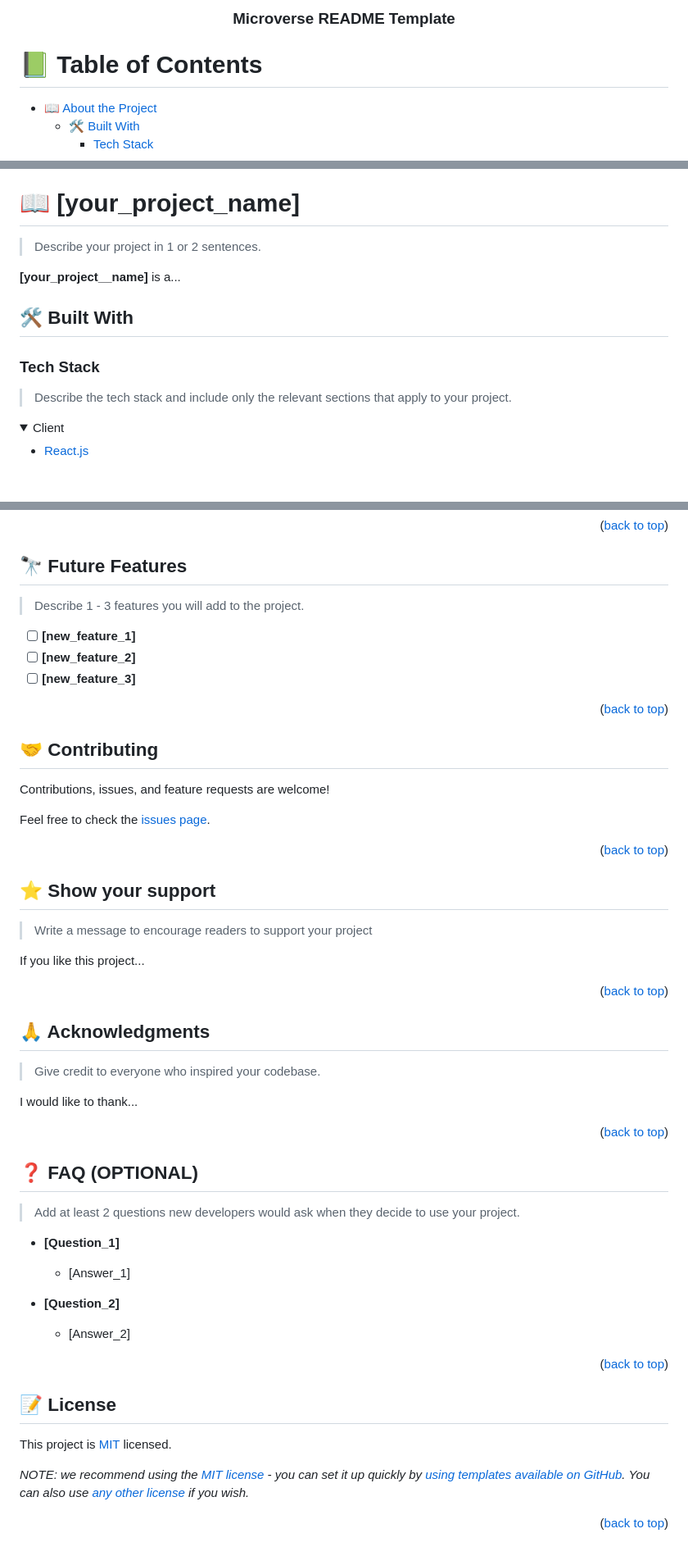
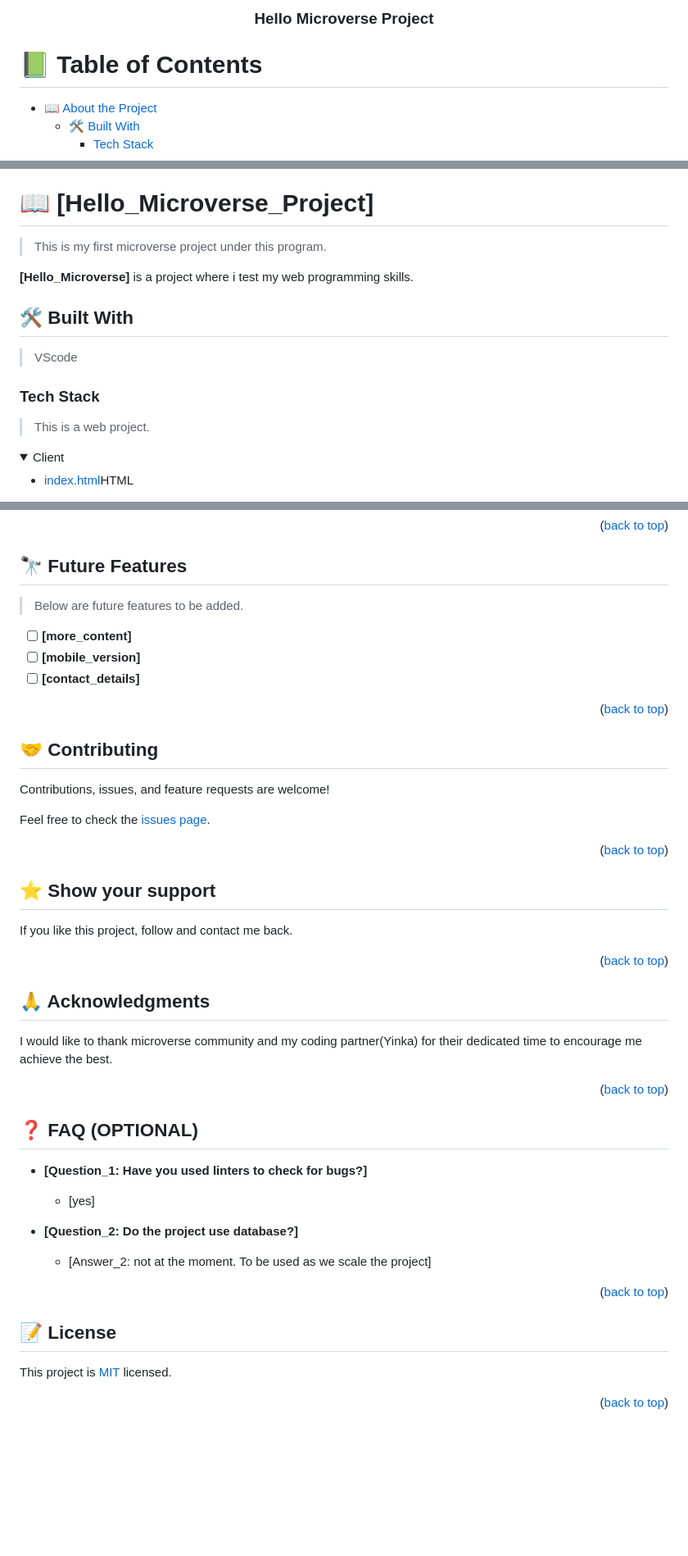
Before and after one commit to mercymugambi/hello-microverse, a Markdown page: README.md, 3 parts joined by grey strips. Shown at 82% size. GitHub-like rendering; folded sections open; blank space fills up the shorter version.

```diff
--- a/README.md
+++ b/README.md
@@ -31,6 +31,6 @@ After you're finished please remove all the comments and instructions!
   <br/>
 
-  <h3><b>Microverse README Template</b></h3>
+  <h3><b>Hello Microverse Project</b></h3>
 
 </div>
 
@@ -60,20 +60,22 @@ After you're finished please remove all the comments and instructions!
 
 <!-- PROJECT DESCRIPTION -->
 
-# 📖 [your_project_name] <a name="about-project"></a>
+# 📖 [Hello_Microverse_Project] <a name="Hello_Microverse"></a>
 
-> Describe your project in 1 or 2 sentences.
+> This is my first microverse project under this program.
 
-**[your_project__name]** is a...
+**[Hello_Microverse]** is a project where i test my web programming skills.
 
 ## 🛠 Built With <a name="built-with"></a>
 
+>VScode
+
 ### Tech Stack <a name="tech-stack"></a>
 
-> Describe the tech stack and include only the relevant sections that apply to your project.
+> This is a web project.
 
 <details>
   <summary>Client</summary>
   <ul>
-    <li><a href="https://reactjs.org/">React.js</a></li>
+    <li><a href="https://html.org/">index.html</a>HTML</li>
   </ul>
@@ -223,11 +189,11 @@ Example:
 
 ## 🔭 Future Features <a name="future-features"></a>
 
-> Describe 1 - 3 features you will add to the project.
+> Below are future features to be added.
 
-- [ ] **[new_feature_1]**
-- [ ] **[new_feature_2]**
-- [ ] **[new_feature_3]**
+- [ ] **[more_content]**
+- [ ] **[mobile_version]**
+- [ ] **[contact_details]**
 
 <p align="right">(<a href="#readme-top">back to top</a>)</p>
 
@@ -245,9 +211,7 @@ Feel free to check the [issues page](../../issues/).
 
 ## ⭐️ Show your support <a name="support"></a>
 
-> Write a message to encourage readers to support your project
-
-If you like this project...
+If you like this project, follow and contact me back.
 
 <p align="right">(<a href="#readme-top">back to top</a>)</p>
 
@@ -255,9 +219,7 @@ If you like this project...
 
 ## 🙏 Acknowledgments <a name="acknowledgements"></a>
 
-> Give credit to everyone who inspired your codebase.
-
-I would like to thank...
+I would like to thank microverse community and my coding partner(Yinka) for their dedicated time to encourage me achieve the best.
 
 <p align="right">(<a href="#readme-top">back to top</a>)</p>
 
@@ -265,15 +227,13 @@ I would like to thank...
 
 ## ❓ FAQ (OPTIONAL) <a name="faq"></a>
 
-> Add at least 2 questions new developers would ask when they decide to use your project.
+- **[Question_1: Have you used linters to check for bugs?]**
 
-- **[Question_1]**
+  - [yes]
 
-  - [Answer_1]
+- **[Question_2: Do the project use database?]**
 
-- **[Question_2]**
-
-  - [Answer_2]
+  - [Answer_2: not at the moment. To be used as we scale the project]
 
 <p align="right">(<a href="#readme-top">back to top</a>)</p>
 
@@ -283,6 +243,4 @@ I would like to thank...
 
 This project is [MIT](./LICENSE) licensed.
 
-_NOTE: we recommend using the [MIT license](https://choosealicense.com/licenses/mit/) - you can set it up quickly by [using templates available on GitHub](https://docs.github.com/en/communities/setting-up-your-project-for-healthy-contributions/adding-a-license-to-a-repository). You can also use [any other license](https://choosealicense.com/licenses/) if you wish._
-
 <p align="right">(<a href="#readme-top">back to top</a>)</p>
```
Also changed, not shown: other parts of README.md (+16 -52 lines).
